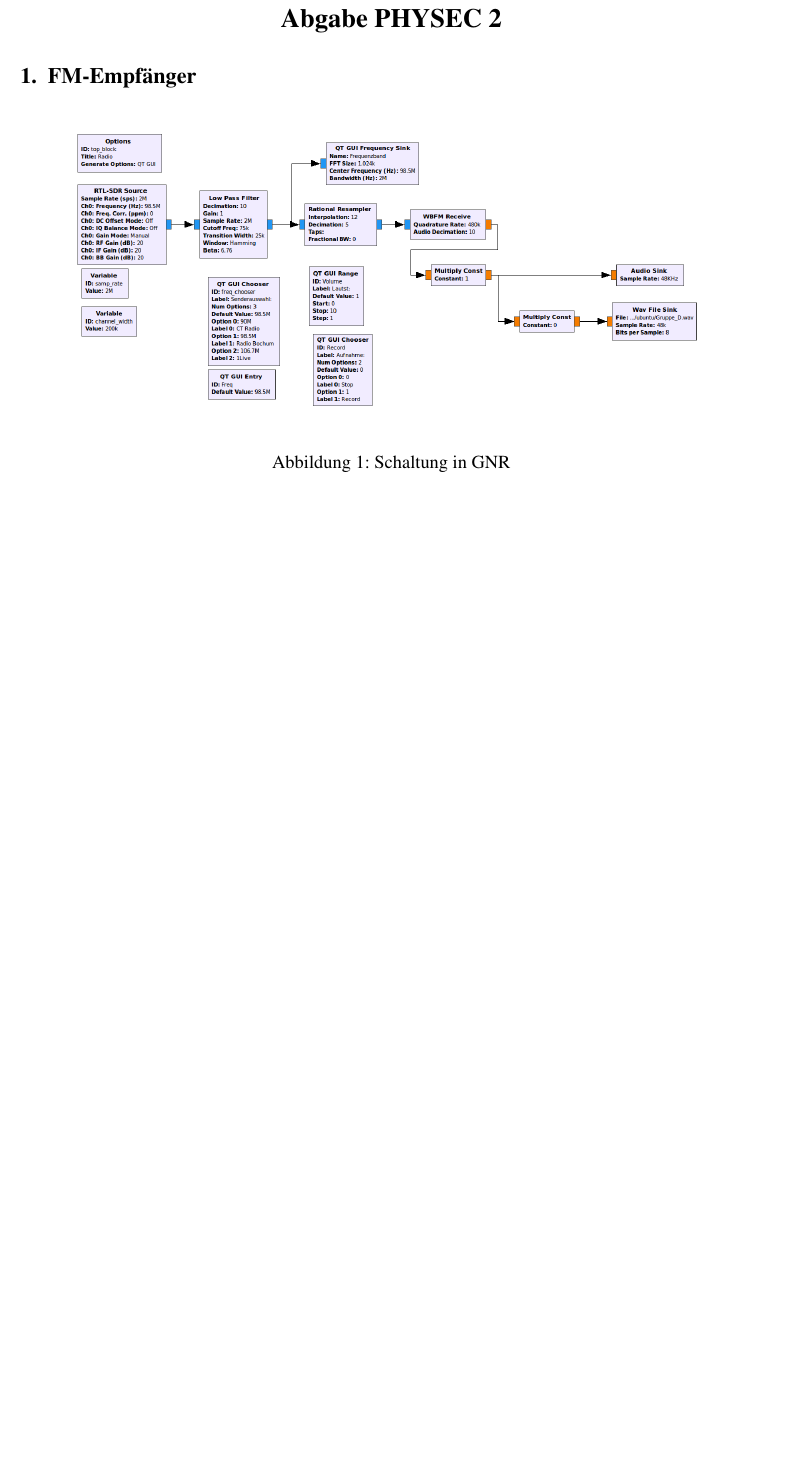
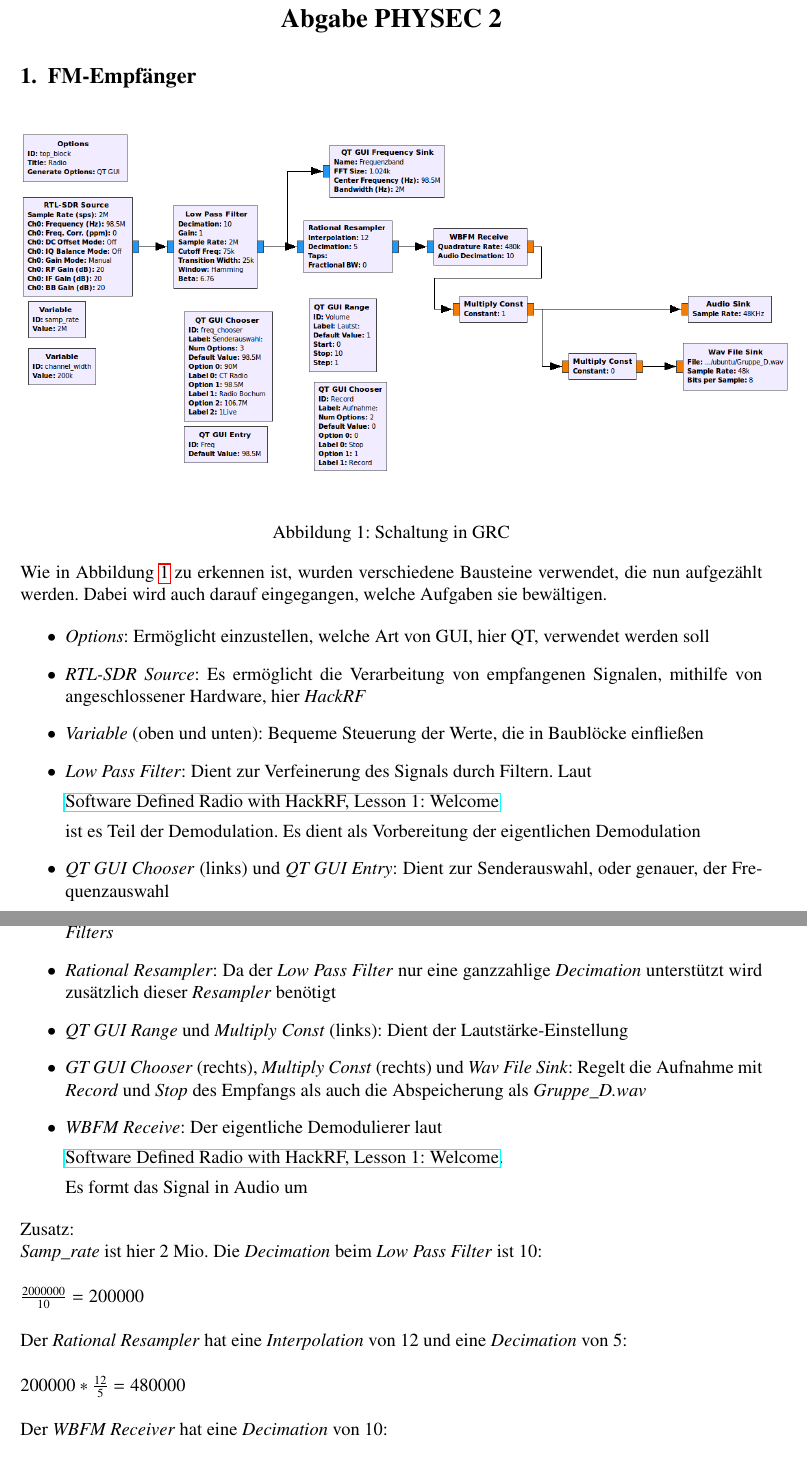
Before and after one commit to serioususer/wpls, a LaTeX problem sheet (Assignment_2/Assignment_2.tex): part of page 1 of 8 before the commit and two parts of pages 1 and 2 of 9 after it, the two joined at a grey line, cut so that both start at the same text, the shorter picture padded with empty space. Compiled offline with pdfLaTeX.

Commit message:
Aufgabe 1 ergänzt

```diff
--- a/Assignment_2/Assignment_2.tex
+++ b/Assignment_2/Assignment_2.tex
@@ -53,8 +53,59 @@ $ $
 
 \begin{figure}[hbt!]
 \centering
-	\includegraphics[width=0.85\textwidth ]{Bilder/Aufgabe1-gesamt-grc.png}
-	\caption{Schaltung in GNR}
+	\includegraphics[width=1.05\textwidth ]
+	{Bilder/Aufgabe1-gesamt-grc.png}
+	\caption{Schaltung in GRC}
 	\label{fig:Label1}
 \end{figure}
 
+Wie in Abbildung~\ref{fig:Label1} zu erkennen ist, wurden
+verschiedene Bausteine verwendet, die nun aufgezählt werden.
+Dabei wird auch darauf eingegangen, welche Aufgaben sie bewältigen.
+
+\begin{itemize}
+	\item \textit{Options}: Ermöglicht einzustellen, welche Art von
+	GUI, hier QT, verwendet werden soll
+	\item \textit{RTL-SDR Source}: Es ermöglicht die Verarbeitung
+	von empfangenen Signalen, mithilfe von angeschlossener Hardware,
+	hier \textit{HackRF}
+	\item \textit{Variable} (oben und unten): Bequeme Steuerung der
+	Werte, die in Baublöcke einfließen
+	\item \textit{Low Pass Filter}: Dient zur Verfeinerung des
+	Signals durch Filtern. Laut
+
+	\href{https://youtu.be/TZmHgIPBLDo?t=1313}
+	{Software Defined Radio with HackRF, Lesson 1: Welcome}
+
+	ist es Teil der Demodulation. Es dient als Vorbereitung der
+	eigentlichen Demodulation
+	\item \textit{QT GUI Chooser} (links) und \textit{QT GUI Entry}:
+	Dient zur Senderauswahl, oder genauer, der Frequenzauswahl
+	\item \textit{QT Frequency Sink}: Visuelle Verdeutlichung des
+	Signals. Es zeigt die Wirkung des \textit{Low Pass Filters}
+	\item \textit{Rational Resampler}: Da der \textit{Low Pass
+	Filter} nur eine ganzzahlige \textit{Decimation} unterstützt
+	wird zusätzlich dieser \textit{Resampler} benötigt
+	\item \textit{QT GUI Range} und \textit{Multiply Const} (links):
+	Dient der Lautstärke-Einstellung
+	\item \textit{GT GUI Chooser} (rechts), \textit{Multiply Const}
+	(rechts) und \textit{Wav File Sink}: Regelt die Aufnahme mit
+	\textit{Record} und \textit{Stop} des Empfangs als auch die
+	Abspeicherung als \textit{Gruppe\_D.wav}
+	\item \textit{WBFM Receive}: Der eigentliche Demodulierer laut
+
+	\href{https://youtu.be/TZmHgIPBLDo?t=1547}
+	{Software Defined Radio with HackRF, Lesson 1: Welcome}.
+
+	Es formt das Signal in Audio um
+\end{itemize}
+
+Zusatz:\\
+\textit{Samp\_rate} ist hier 2 Mio. Die
+\textit{Decimation} beim \textit{Low Pass Filter} ist 10:\\\\
+$\frac{2 000 000}{10}= 200 000$\\\\
+Der \textit{Rational Resampler} hat eine \textit{Interpolation}
+von 12 und eine \textit{Decimation} von 5:\\~\\
+$200 000 * \frac{12}{5}= 480 000$\\\\
+Der \textit{WBFM Receiver} hat eine \textit{Decimation} von 10:\\\\
+$\frac{480 000}{10}= 48 000$\\~\\
```
Also changed, not shown: Assignment_2/Assignment_2.pdf, Assignment_2/Assignment_2.tex (53 more changed lines), 6 other files.
